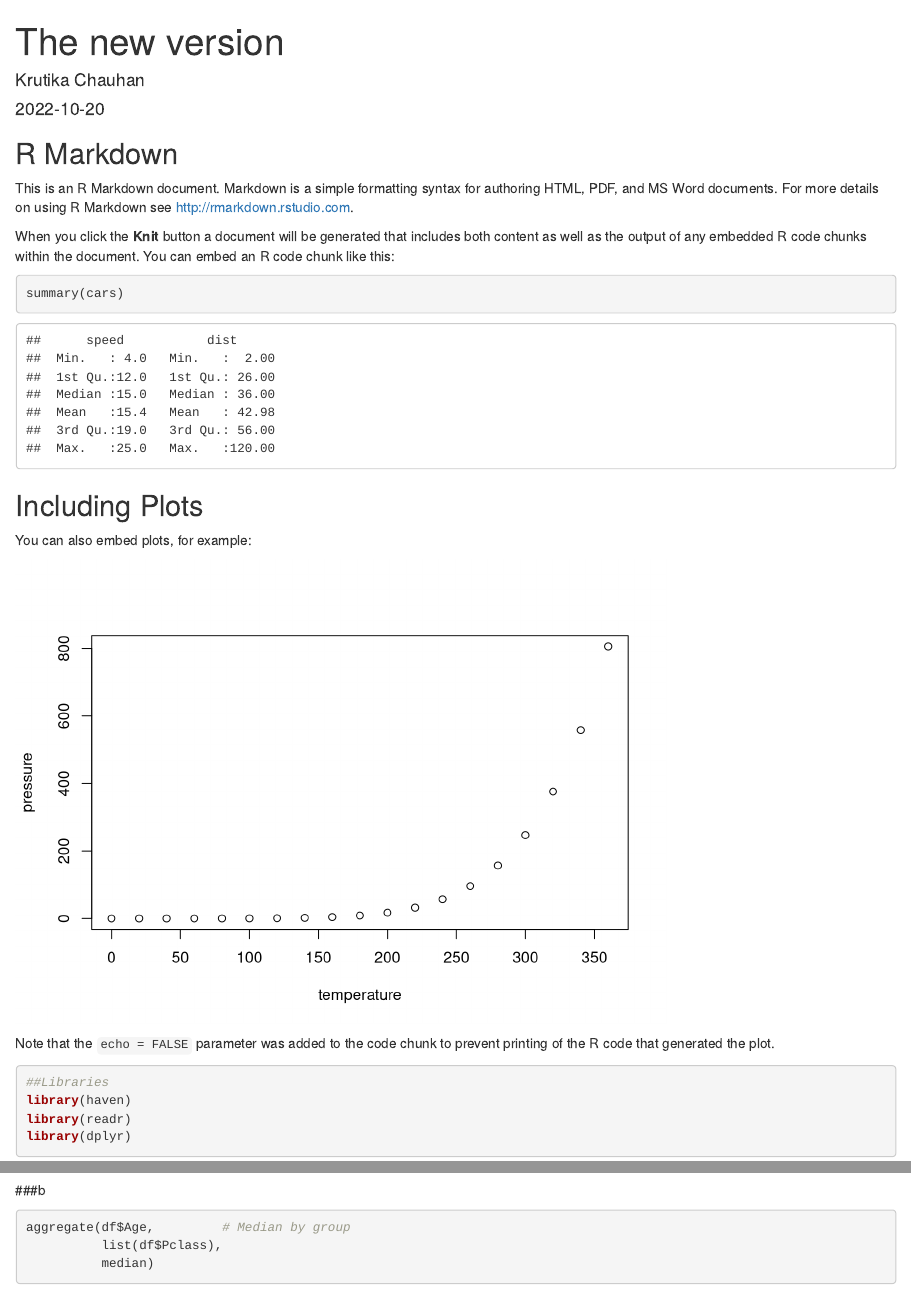
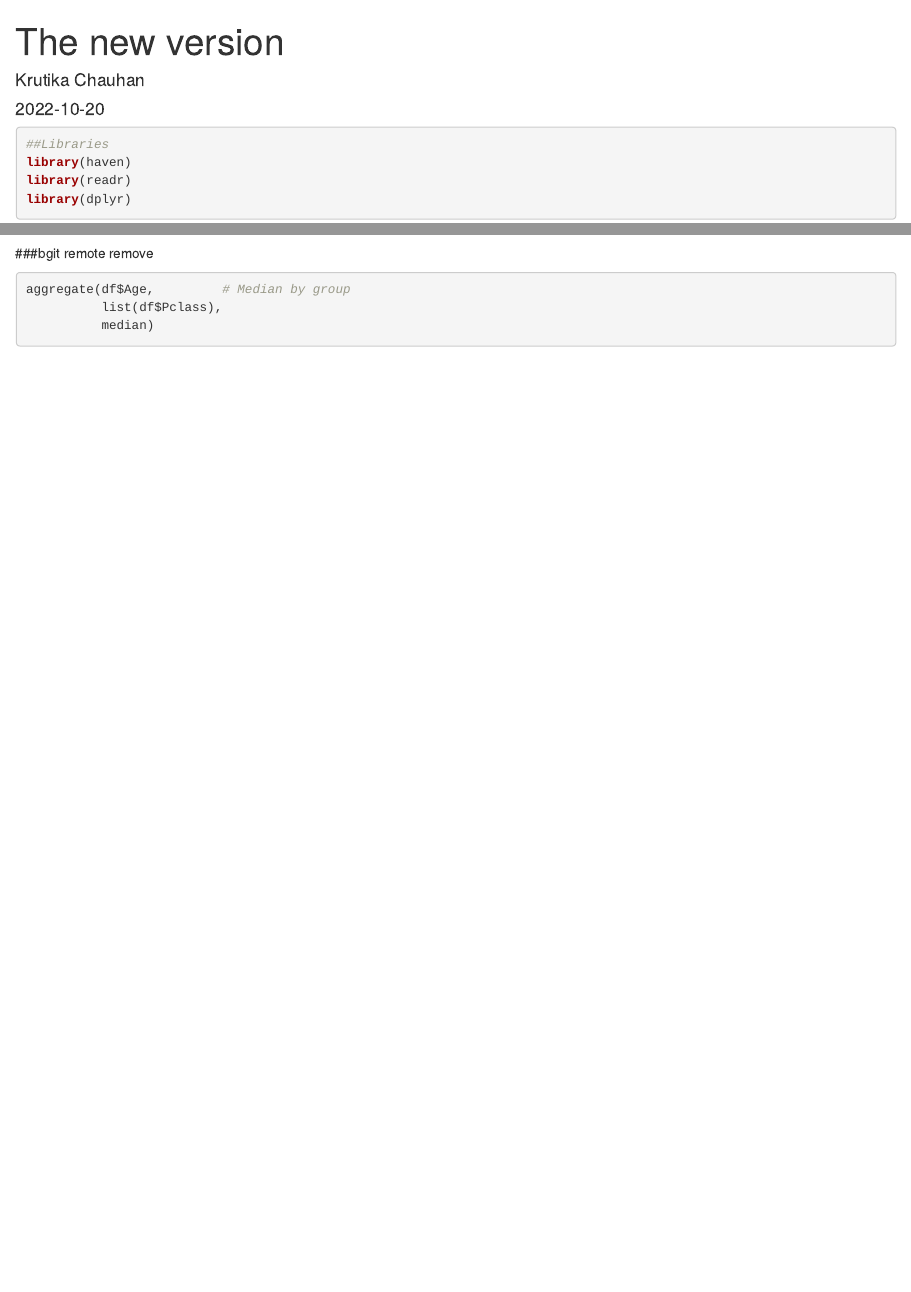
Before and after one commit to krutika050/alex, an R Markdown document (final.Rmd): the page in a window 1100 px wide, from its top, and a second part further down, joined at a grey line. Rendered offline with R 4.5, knitr and Pandoc, with nearby package versions; some code elsewhere in the file could not run offline.

Commit message:
final fraft

````diff
--- a/final.Rmd
+++ b/final.Rmd
@@ -8,27 +8,6 @@ output: html_document
 ```{r setup, include=FALSE}
 knitr::opts_chunk$set(echo = TRUE)
 ```
-
-## R Markdown
-
-This is an R Markdown document. Markdown is a simple formatting syntax for authoring HTML, PDF, and MS Word documents. For more details on using R Markdown see <http://rmarkdown.rstudio.com>.
-
-When you click the **Knit** button a document will be generated that includes both content as well as the output of any embedded R code chunks within the document. You can embed an R code chunk like this:
-
-```{r cars}
-summary(cars)
-```
-
-## Including Plots
-
-You can also embed plots, for example:
-
-```{r pressure, echo=FALSE}
-plot(pressure)
-```
-
-Note that the `echo = FALSE` parameter was added to the code chunk to prevent printing of the R code that generated the plot.
-
 
 
 ```{r}
@@ -55,7 +34,7 @@ mean(df$Age, na.rm = TRUE)
 group.means<-ddply(df,c("Pclass"),summarise,mean=mean(Age))
 group.means
 ```
-###b
+###bgit remote remove
 ```{r}
 aggregate(df$Age,         # Median by group
           list(df$Pclass),
````
Also changed, not shown: final.Rmd (12 more changed lines).
